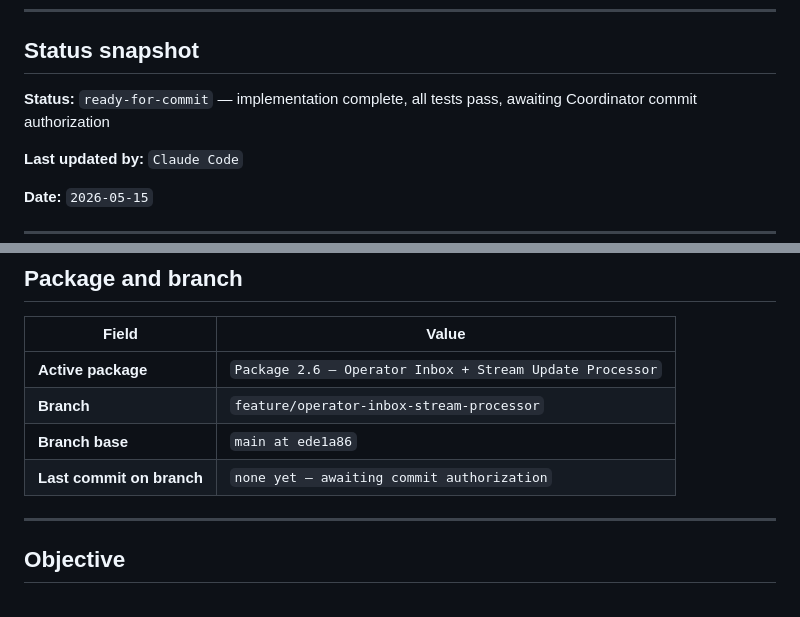
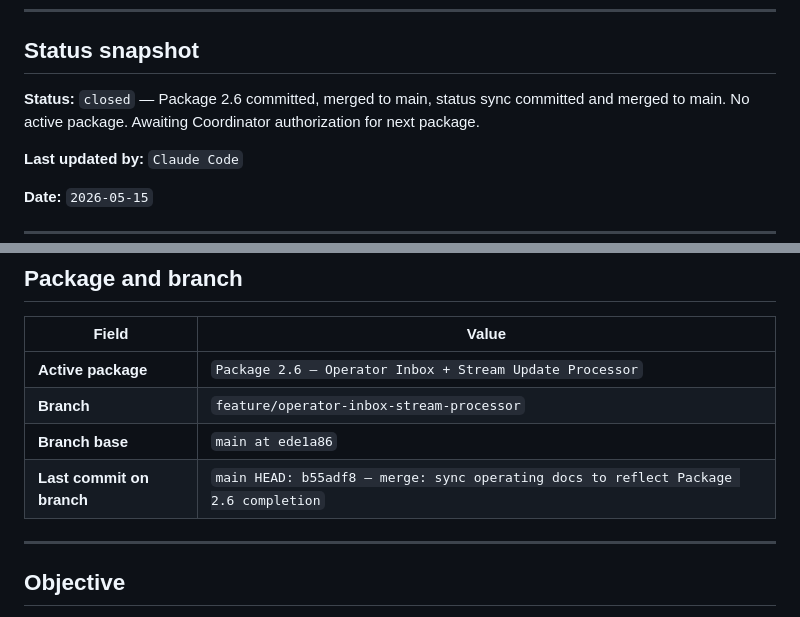
Before and after one commit to GHnol/MessageVault, a Markdown page: AI_HANDOFF.md, 2 parts joined by grey strips. GitHub-like rendering.

Commit message:
docs: mark Package 2.6 closed in handoff file
Co-Authored-By: Claude Sonnet 4.6 <noreply@anthropic.com>

```diff
--- a/AI_HANDOFF.md
+++ b/AI_HANDOFF.md
@@ -8,7 +8,7 @@ Update this file whenever you stop mid-task, approach context pressure, or hand
 
 ## Status snapshot
 
-**Status:** `ready-for-commit` — implementation complete, all tests pass, awaiting Coordinator commit authorization
+**Status:** `closed` — Package 2.6 committed, merged to main, status sync committed and merged to main. No active package. Awaiting Coordinator authorization for next package.
 
 **Last updated by:** `Claude Code`
 
@@ -23,7 +23,7 @@ Update this file whenever you stop mid-task, approach context pressure, or hand
 | **Active package** | `Package 2.6 — Operator Inbox + Stream Update Processor` |
 | **Branch** | `feature/operator-inbox-stream-processor` |
 | **Branch base** | `main at ede1a86` |
-| **Last commit on branch** | `none yet — awaiting commit authorization` |
+| **Last commit on branch** | `main HEAD: b55adf8 — merge: sync operating docs to reflect Package 2.6 completion` |
 
 ---
 
```
